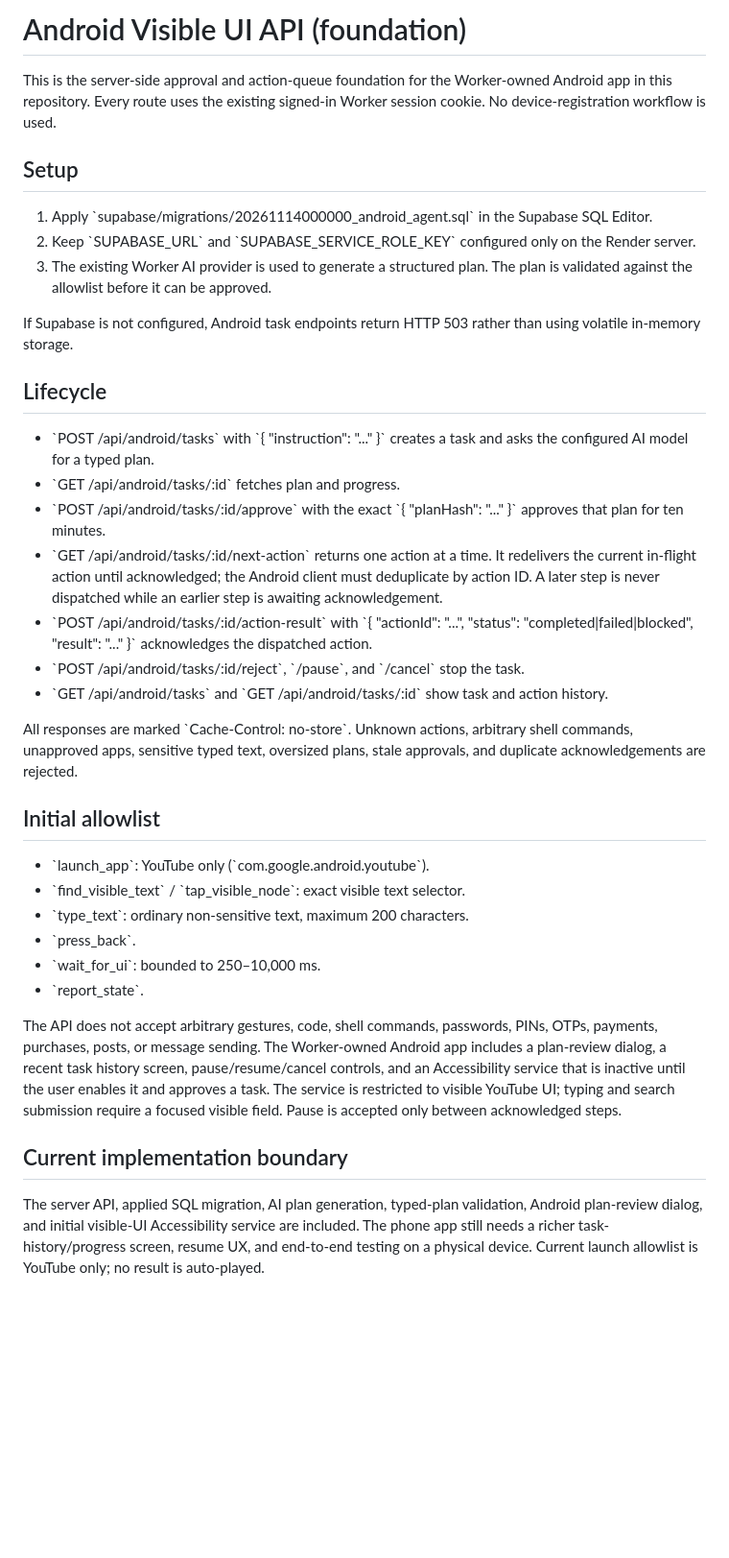
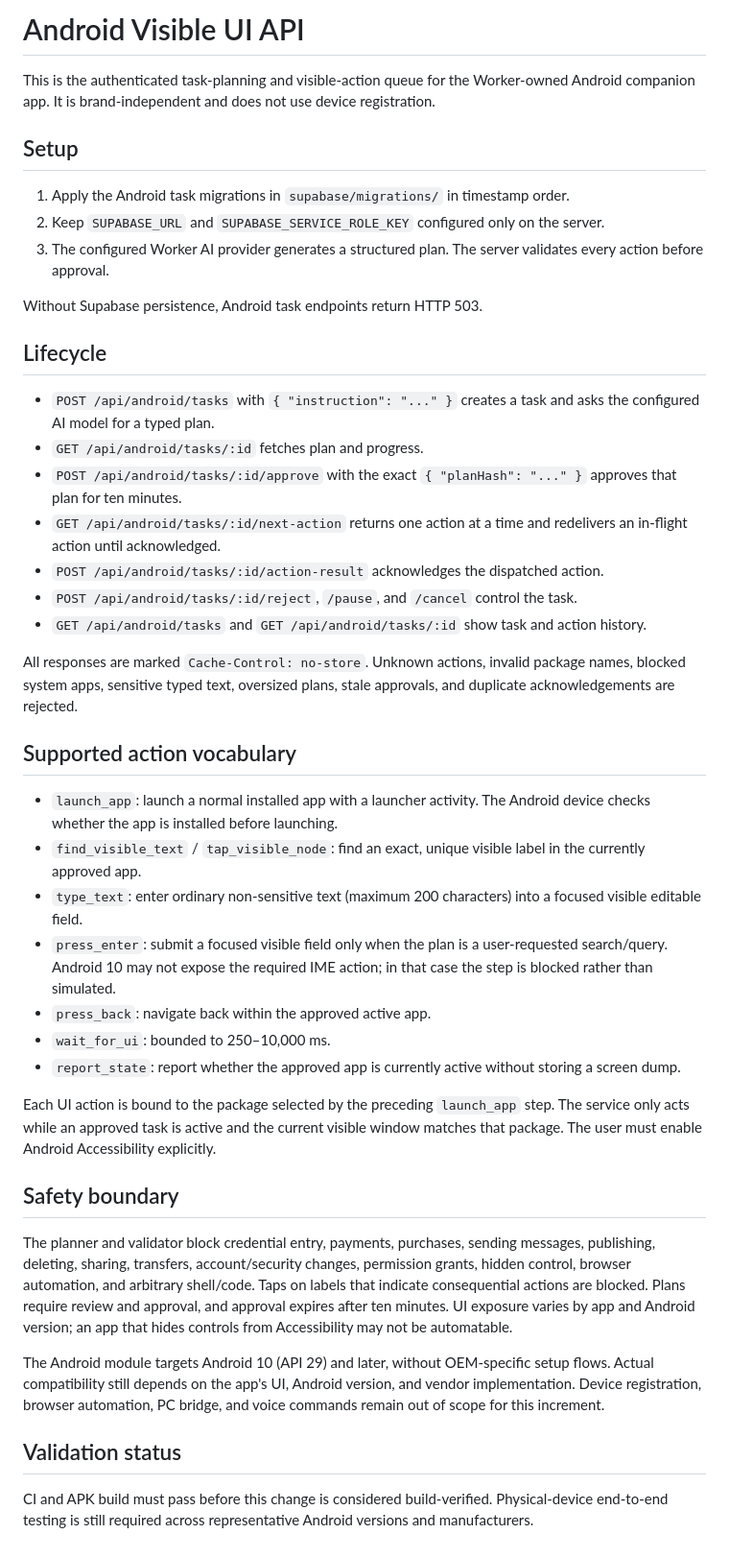
Before and after one commit to mdrafi2038-glitch/Persistent-AI-Agent-Worker, a Markdown page: android-agent/API.md, the part around the change. Shown at 96% size. Drawn GitHub-style; blank space fills up the shorter version.

Commit message:
Document brand-independent Android visible UI support

```diff
--- a/android-agent/API.md
+++ b/android-agent/API.md
@@ -1,38 +1,45 @@
-# Android Visible UI API (foundation)
+# Android Visible UI API
 
-This is the server-side approval and action-queue foundation for the Worker-owned Android app in this repository. Every route uses the existing signed-in Worker session cookie. No device-registration workflow is used.
+This is the authenticated task-planning and visible-action queue for the Worker-owned Android companion app. It is brand-independent and does not use device registration.
 
 ## Setup
 
-1. Apply \`supabase/migrations/20261114000000_android_agent.sql\` in the Supabase SQL Editor.
-2. Keep \`SUPABASE_URL\` and \`SUPABASE_SERVICE_ROLE_KEY\` configured only on the Render server.
-3. The existing Worker AI provider is used to generate a structured plan. The plan is validated against the allowlist before it can be approved.
+1. Apply the Android task migrations in `supabase/migrations/` in timestamp order.
+2. Keep `SUPABASE_URL` and `SUPABASE_SERVICE_ROLE_KEY` configured only on the server.
+3. The configured Worker AI provider generates a structured plan. The server validates every action before approval.
 
-If Supabase is not configured, Android task endpoints return HTTP 503 rather than using volatile in-memory storage.
+Without Supabase persistence, Android task endpoints return HTTP 503.
 
 ## Lifecycle
 
-- \`POST /api/android/tasks\` with \`{ "instruction": "..." }\` creates a task and asks the configured AI model for a typed plan.
-- \`GET /api/android/tasks/:id\` fetches plan and progress.
-- \`POST /api/android/tasks/:id/approve\` with the exact \`{ "planHash": "..." }\` approves that plan for ten minutes.
-- \`GET /api/android/tasks/:id/next-action\` returns one action at a time. It redelivers the current in-flight action until acknowledged; the Android client must deduplicate by action ID. A later step is never dispatched while an earlier step is awaiting acknowledgement.
-- \`POST /api/android/tasks/:id/action-result\` with \`{ "actionId": "...", "status": "completed|failed|blocked", "result": "..." }\` acknowledges the dispatched action.
-- \`POST /api/android/tasks/:id/reject\`, \`/pause\`, and \`/cancel\` stop the task.
-- \`GET /api/android/tasks\` and \`GET /api/android/tasks/:id\` show task and action history.
+- `POST /api/android/tasks` with `{ "instruction": "..." }` creates a task and asks the configured AI model for a typed plan.
+- `GET /api/android/tasks/:id` fetches plan and progress.
+- `POST /api/android/tasks/:id/approve` with the exact `{ "planHash": "..." }` approves that plan for ten minutes.
+- `GET /api/android/tasks/:id/next-action` returns one action at a time and redelivers an in-flight action until acknowledged.
+- `POST /api/android/tasks/:id/action-result` acknowledges the dispatched action.
+- `POST /api/android/tasks/:id/reject`, `/pause`, and `/cancel` control the task.
+- `GET /api/android/tasks` and `GET /api/android/tasks/:id` show task and action history.
 
-All responses are marked \`Cache-Control: no-store\`. Unknown actions, arbitrary shell commands, unapproved apps, sensitive typed text, oversized plans, stale approvals, and duplicate acknowledgements are rejected.
+All responses are marked `Cache-Control: no-store`. Unknown actions, invalid package names, blocked system apps, sensitive typed text, oversized plans, stale approvals, and duplicate acknowledgements are rejected.
 
-## Initial allowlist
+## Supported action vocabulary
 
-- \`launch_app\`: YouTube only (\`com.google.android.youtube\`).
-- \`find_visible_text\` / \`tap_visible_node\`: exact visible text selector.
-- \`type_text\`: ordinary non-sensitive text, maximum 200 characters.
-- \`press_back\`.
-- \`wait_for_ui\`: bounded to 250–10,000 ms.
-- \`report_state\`.
+- `launch_app`: launch a normal installed app with a launcher activity. The Android device checks whether the app is installed before launching.
+- `find_visible_text` / `tap_visible_node`: find an exact, unique visible label in the currently approved app.
+- `type_text`: enter ordinary non-sensitive text (maximum 200 characters) into a focused visible editable field.
+- `press_enter`: submit a focused visible field only when the plan is a user-requested search/query. Android 10 may not expose the required IME action; in that case the step is blocked rather than simulated.
+- `press_back`: navigate back within the approved active app.
+- `wait_for_ui`: bounded to 250–10,000 ms.
+- `report_state`: report whether the approved app is currently active without storing a screen dump.
 
-The API does not accept arbitrary gestures, code, shell commands, passwords, PINs, OTPs, payments, purchases, posts, or message sending. The Worker-owned Android app includes a plan-review dialog, a recent task history screen, pause/resume/cancel controls, and an Accessibility service that is inactive until the user enables it and approves a task. The service is restricted to visible YouTube UI; typing and search submission require a focused visible field. Pause is accepted only between acknowledged steps.
+Each UI action is bound to the package selected by the preceding `launch_app` step. The service only acts while an approved task is active and the current visible window matches that package. The user must enable Android Accessibility explicitly.
 
-## Current implementation boundary
+## Safety boundary
 
-The server API, applied SQL migration, AI plan generation, typed-plan validation, Android plan-review dialog, and initial visible-UI Accessibility service are included. The phone app still needs a richer task-history/progress screen, resume UX, and end-to-end testing on a physical device. Current launch allowlist is YouTube only; no result is auto-played.
+The planner and validator block credential entry, payments, purchases, sending messages, publishing, deleting, sharing, transfers, account/security changes, permission grants, hidden control, browser automation, and arbitrary shell/code. Taps on labels that indicate consequential actions are blocked. Plans require review and approval, and approval expires after ten minutes. UI exposure varies by app and Android version; an app that hides controls from Accessibility may not be automatable.
+
+The Android module targets Android 10 (API 29) and later, without OEM-specific setup flows. Actual compatibility still depends on the app's UI, Android version, and vendor implementation. Device registration, browser automation, PC bridge, and voice commands remain out of scope for this increment.
+
+## Validation status
+
+CI and APK build must pass before this change is considered build-verified. Physical-device end-to-end testing is still required across representative Android versions and manufacturers.
```
